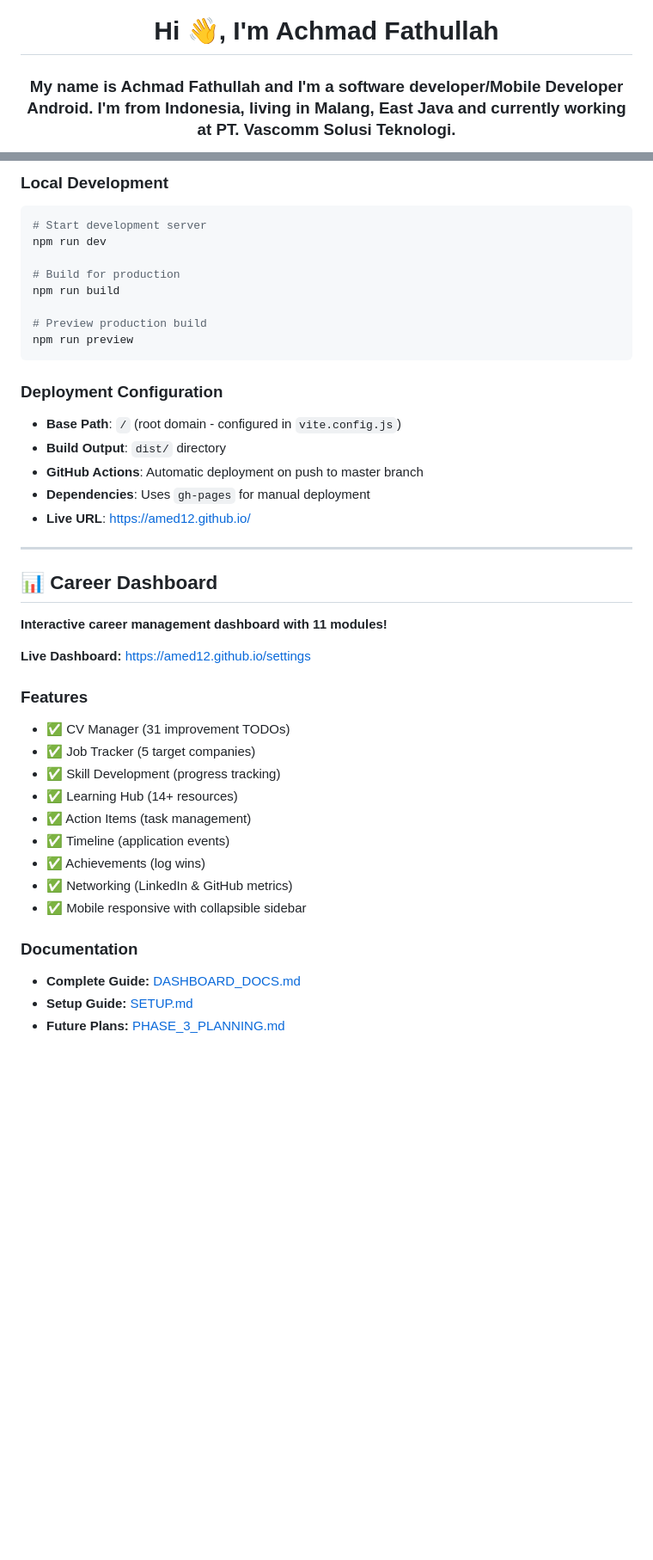
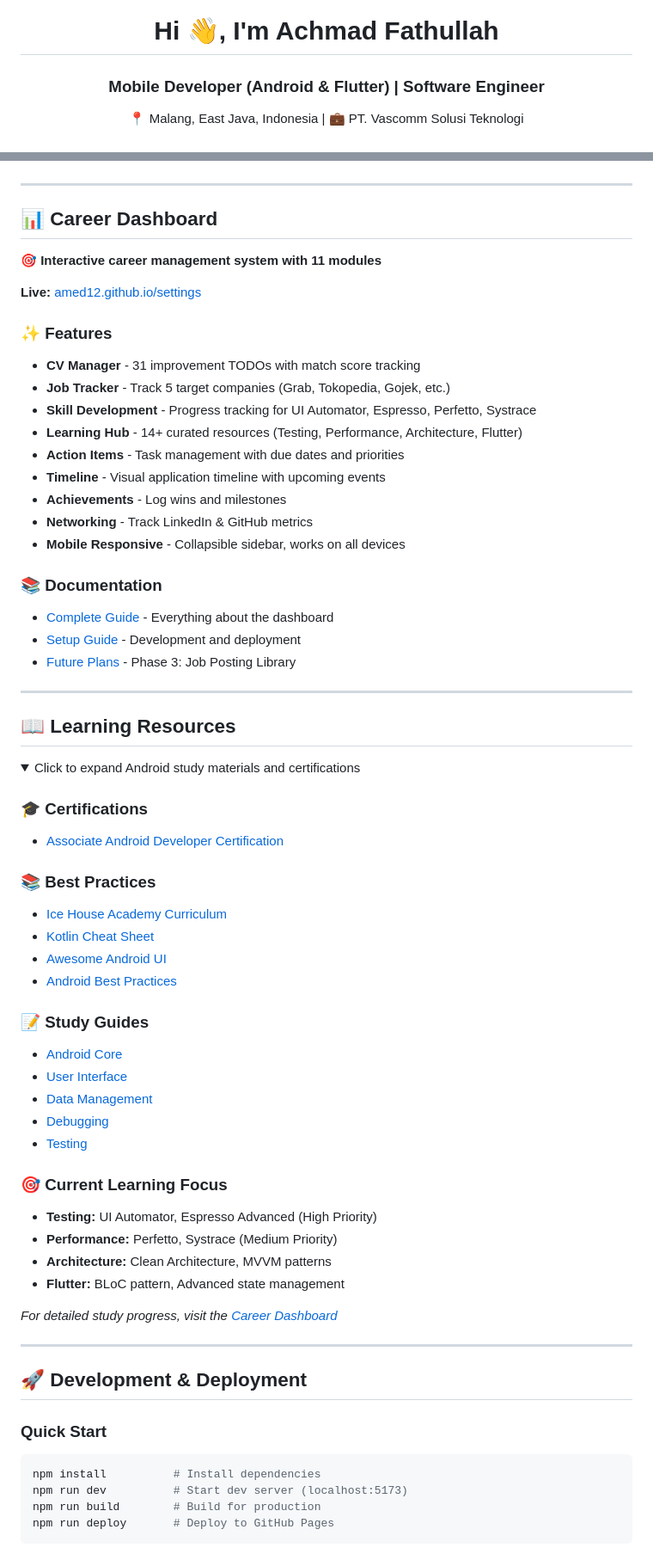
Before and after one commit to amed12/amed12.github.io, a Markdown page: README.md, 2 parts joined by grey strips. Shown at 86% size. Drawn GitHub-style; folded sections open; blank space fills up the shorter version.

````diff
--- a/README.md
+++ b/README.md
@@ -1,3 +1,4 @@
 <h1 align="center">Hi 👋, I'm Achmad Fathullah</h1>
-<h3 align="center">My name is Achmad Fathullah and I'm a software developer/Mobile Developer Android. I'm from Indonesia, living in Malang, East Java and currently working at PT. Vascomm Solusi Teknologi.</h3>
+<h3 align="center">Mobile Developer (Android & Flutter) | Software Engineer</h3>
+<p align="center">📍 Malang, East Java, Indonesia | 💼 PT. Vascomm Solusi Teknologi</p>
 
@@ -148,42 +46,67 @@ npm run deploy
-### Local Development
-```bash
-# Start development server
-npm run dev
-
-# Build for production
-npm run build
-
-# Preview production build
-npm run preview
-```
-
-### Deployment Configuration
-- **Base Path**: `/` (root domain - configured in `vite.config.js`)
-- **Build Output**: `dist/` directory
-- **GitHub Actions**: Automatic deployment on push to master branch
-- **Dependencies**: Uses `gh-pages` for manual deployment
-- **Live URL**: https://amed12.github.io/
-
 ---
 
 ## 📊 Career Dashboard
 
-**Interactive career management dashboard with 11 modules!**
+**🎯 Interactive career management system with 11 modules**
 
-**Live Dashboard:** https://amed12.github.io/settings
+**Live:** [amed12.github.io/settings](https://amed12.github.io/settings)
 
-### Features
-- ✅ CV Manager (31 improvement TODOs)
-- ✅ Job Tracker (5 target companies)
-- ✅ Skill Development (progress tracking)
-- ✅ Learning Hub (14+ resources)
-- ✅ Action Items (task management)
-- ✅ Timeline (application events)
-- ✅ Achievements (log wins)
-- ✅ Networking (LinkedIn & GitHub metrics)
-- ✅ Mobile responsive with collapsible sidebar
+### ✨ Features
+- **CV Manager** - 31 improvement TODOs with match score tracking
+- **Job Tracker** - Track 5 target companies (Grab, Tokopedia, Gojek, etc.)
+- **Skill Development** - Progress tracking for UI Automator, Espresso, Perfetto, Systrace
+- **Learning Hub** - 14+ curated resources (Testing, Performance, Architecture, Flutter)
+- **Action Items** - Task management with due dates and priorities
+- **Timeline** - Visual application timeline with upcoming events
+- **Achievements** - Log wins and milestones
+- **Networking** - Track LinkedIn & GitHub metrics
+- **Mobile Responsive** - Collapsible sidebar, works on all devices
 
-### Documentation
-- **Complete Guide:** [DASHBOARD_DOCS.md](./DASHBOARD_DOCS.md)
-- **Setup Guide:** [SETUP.md](./SETUP.md)
-- **Future Plans:** [PHASE_3_PLANNING.md](./PHASE_3_PLANNING.md)
+### 📚 Documentation
+- [Complete Guide](./DASHBOARD_DOCS.md) - Everything about the dashboard
+- [Setup Guide](./SETUP.md) - Development and deployment
+- [Future Plans](./PHASE_3_PLANNING.md) - Phase 3: Job Posting Library
+
+---
+
+## 📖 Learning Resources
+
+<details>
+<summary>Click to expand Android study materials and certifications</summary>
+
+### 🎓 Certifications
+- [Associate Android Developer Certification](https://developers.google.com/certification/associate-android-developer/study-guide/)
+
+### 📚 Best Practices
+- [Ice House Academy Curriculum](https://github.com/Ice-House-Engineering/academy-curriculum)
+- [Kotlin Cheat Sheet](https://simplecheatsheet.com/tag/kotlin-cheat-sheet/)
+- [Awesome Android UI](https://github.com/wasabeef/awesome-android-ui)
+- [Android Best Practices](https://github.com/futurice/android-best-practices)
+
+### 📝 Study Guides
+- [Android Core](https://developers.google.com/certification/associate-android-developer/study-guide/android-core)
+- [User Interface](https://developers.google.com/certification/associate-android-developer/study-guide/user-interface)
+- [Data Management](https://developers.google.com/certification/associate-android-developer/study-guide/data-management)
+- [Debugging](https://developers.google.com/certification/associate-android-developer/study-guide/debugging)
+- [Testing](https://developers.google.com/certification/associate-android-developer/study-guide/testing)
+
+### 🎯 Current Learning Focus
+- **Testing:** UI Automator, Espresso Advanced (High Priority)
+- **Performance:** Perfetto, Systrace (Medium Priority)
+- **Architecture:** Clean Architecture, MVVM patterns
+- **Flutter:** BLoC pattern, Advanced state management
+
+_For detailed study progress, visit the [Career Dashboard](https://amed12.github.io/settings)_
+
+---
+
+## 🚀 Development & Deployment
+
+### Quick Start
+```bash
+npm install          # Install dependencies
+npm run dev          # Start dev server (localhost:5173)
+npm run build        # Build for production
+npm run deploy       # Deploy to GitHub Pages
+```
+
````
Also changed, not shown: other parts of README.md (+31 -121 lines).
